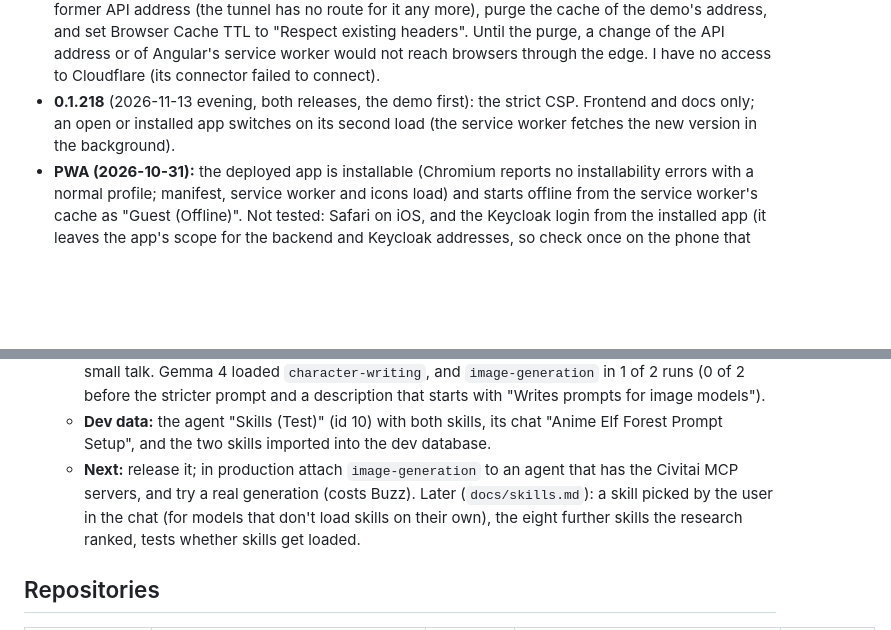
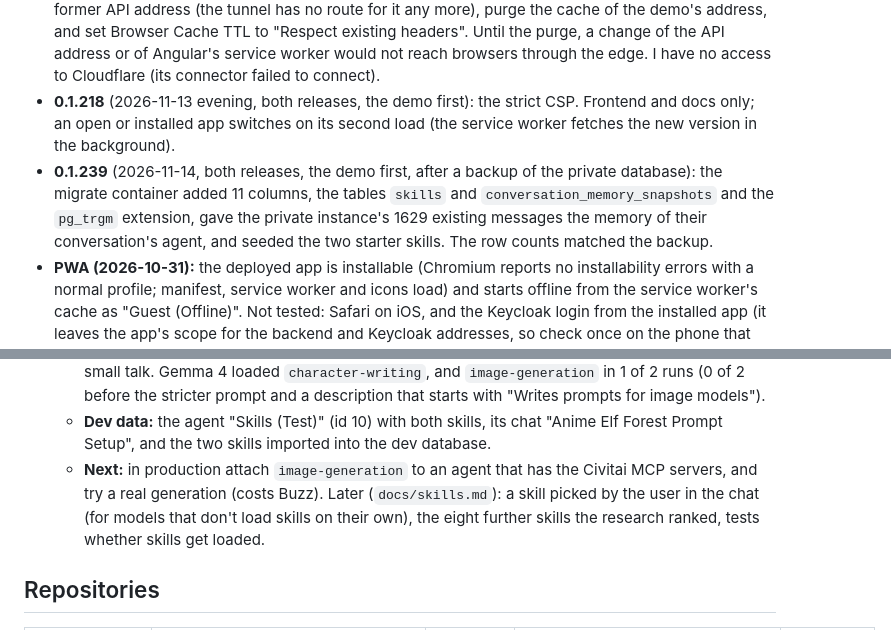
Before and after one commit to Knaeckebrothero/Advanced-LLM-Chat, a Markdown page: docs/generalization_refactor.md, 2 parts joined by grey strips. Rendered like a GitHub page; blank space fills up the shorter version.

```diff
--- a/docs/generalization_refactor.md
+++ b/docs/generalization_refactor.md
@@ -126,6 +126,7 @@ The HomeLab repository (`~/Repositories/HomeLab`, private) deploys the chart thr
 - **Cloudflare:** the tunnel runs cloudflared 2026.10.7 (was 2024.1.5). Check a changed tunnel config before pushing: `cloudflared tunnel --config <file> ingress validate` and `ingress rule <url>` with the same image. Cloudflare's edge caches `.js` files by the origin's headers: until 0.1.207 it kept `assets/env.js` (the API address) for a year, so a browser that had the demo open before 2026-11-13 fails once and works from its second visit. The edge still held `assets/env.js?v=2` and `ngsw-worker.js` under those one-year headers on 2026-11-13 (their content is right), and the zone's Browser Cache TTL turns the origin's `no-cache` into `max-age=14400` for browsers. The page itself, with its CSP header, is not cached.
 - **Open for the owner in the Cloudflare dashboard (2026-11-13):** delete the DNS record of the demo's former API address (the tunnel has no route for it any more), purge the cache of the demo's address, and set Browser Cache TTL to "Respect existing headers". Until the purge, a change of the API address or of Angular's service worker would not reach browsers through the edge. I have no access to Cloudflare (its connector failed to connect).
 - **0.1.218** (2026-11-13 evening, both releases, the demo first): the strict CSP. Frontend and docs only; an open or installed app switches on its second load (the service worker fetches the new version in the background).
+- **0.1.239** (2026-11-14, both releases, the demo first, after a backup of the private database): the migrate container added 11 columns, the tables `skills` and `conversation_memory_snapshots` and the `pg_trgm` extension, gave the private instance's 1629 existing messages the memory of their conversation's agent, and seeded the two starter skills. The row counts matched the backup.
 - **PWA (2026-10-31):** the deployed app is installable (Chromium reports no installability errors with a normal profile; manifest, service worker and icons load) and starts offline from the service worker's cache as "Guest (Offline)". Not tested: Safari on iOS, and the Keycloak login from the installed app (it leaves the app's scope for the backend and Keycloak addresses, so check once on the phone that the session arrives).
 
 ### Next steps
@@ -181,7 +182,7 @@ The HomeLab repository (`~/Repositories/HomeLab`, private) deploys the chart thr
     - **Starter skills** in `catalog/skills/` (the seed file names them with `{"file": ...}`, read only when seeding): `image-generation` (16k characters: model family, checkpoint and LoRAs with AIRs and trigger words, tags or prose per family, negative prompts, settings and sizes per family, Civitai's `get_input_schema`/`whatif`/`run_step` flow, fixes for failures; from Civitai's docs, OpenAPI spec and site code and the model cards) and `character-writing` (9.5k: core, flaws, voice, cards in the V2/V3 format, playing a character). Both came from two research passes, summarised in `docs/skills.md`.
     - **Tested:** `skills_test.py` (5 checks against Postgres), `run_all` (with `test_loaded_skills_are_never_cut`), the catalog test (198 passed; its 4 failures are not about skills: three expect the tool groups from before family mode, one the cached price that was being added at the time), and live: DeepSeek V4.1 Flash loaded `image-generation` as its first step and followed it, then `character-writing` in the same chat without reloading the first, and nothing for small talk. Gemma 4 loaded `character-writing`, and `image-generation` in 1 of 2 runs (0 of 2 before the stricter prompt and a description that starts with "Writes prompts for image models").
     - **Dev data:** the agent "Skills (Test)" (id 10) with both skills, its chat "Anime Elf Forest Prompt Setup", and the two skills imported into the dev database.
-    - **Next:** release it; in production attach `image-generation` to an agent that has the Civitai MCP servers, and try a real generation (costs Buzz). Later (`docs/skills.md`): a skill picked by the user in the chat (for models that don't load skills on their own), the eight further skills the research ranked, tests whether skills get loaded.
+    - **Next:** in production attach `image-generation` to an agent that has the Civitai MCP servers, and try a real generation (costs Buzz). Later (`docs/skills.md`): a skill picked by the user in the chat (for models that don't load skills on their own), the eight further skills the research ranked, tests whether skills get loaded.
 
 ## Repositories
 
```
Also changed, not shown: other parts of docs/generalization_refactor.md (+6 -6 lines).
